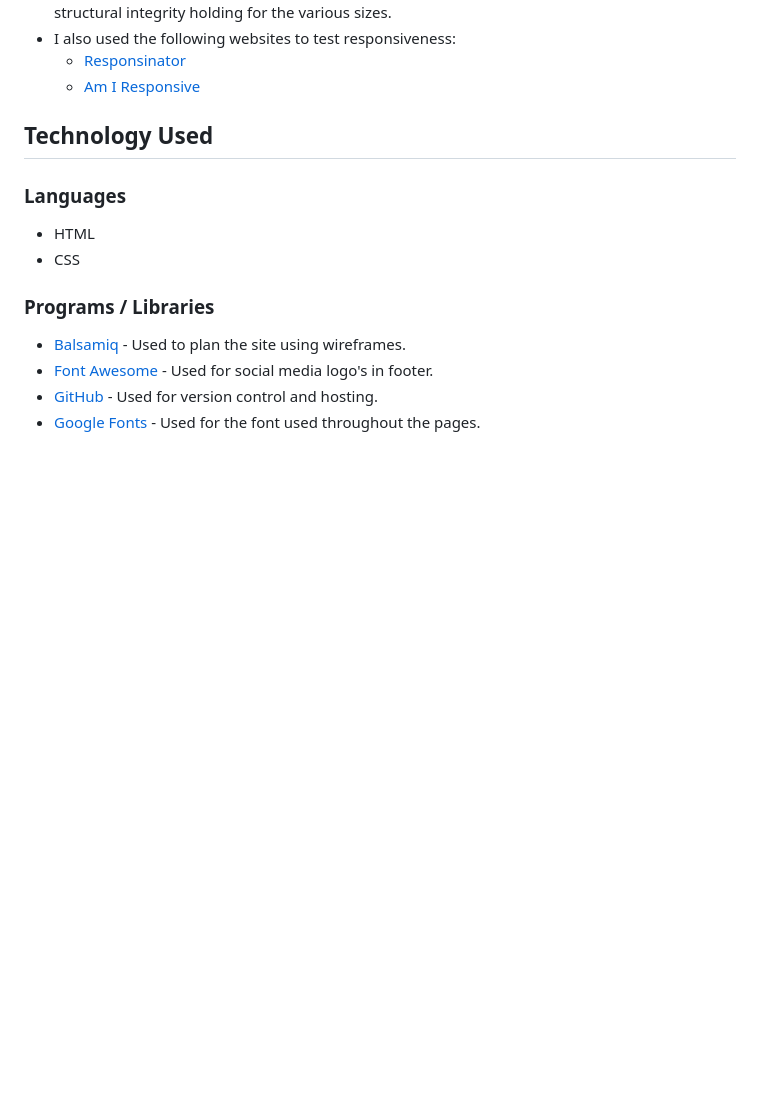
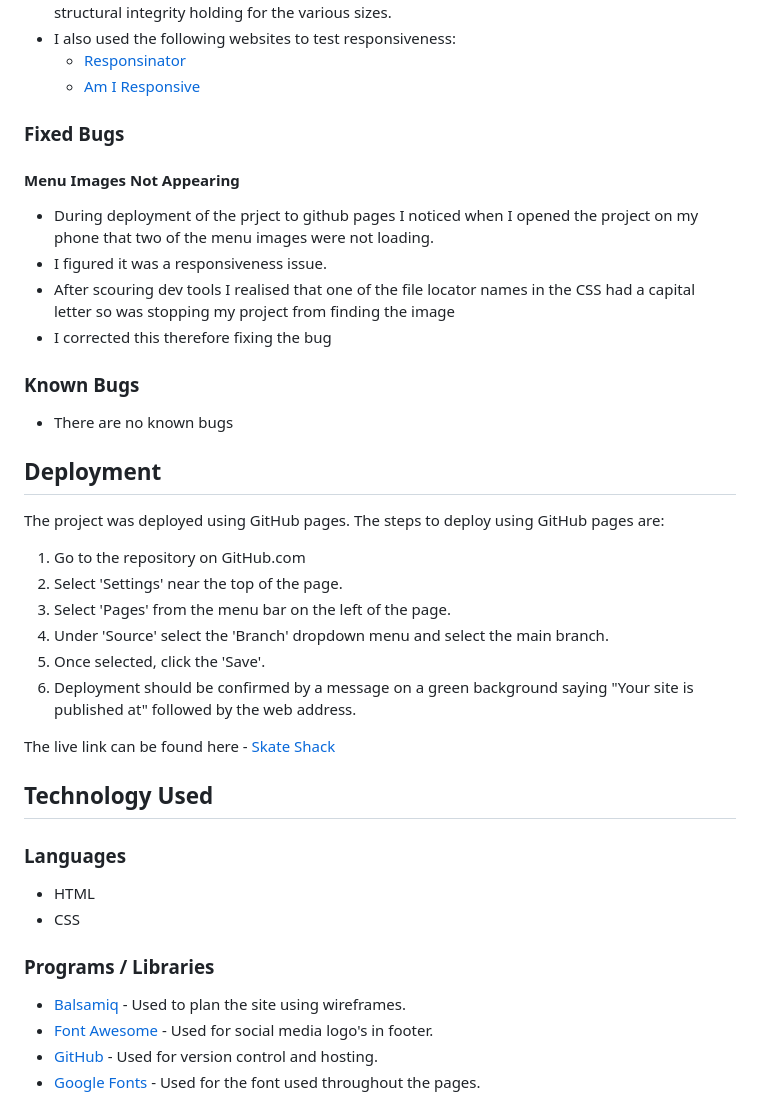
Before and after one commit to LewBeavenDev/SkateShack2.0, a Markdown page: README.md, the part around the change. Drawn GitHub-style; blank space fills up the shorter version.

Commit message:
Edited Readme ready for hand in

```diff
--- a/README.md
+++ b/README.md
@@ -200,6 +200,34 @@ Live link - [Skate Shack](https://lewbeavendev.github.io/SkateShack2.0/)
  - I also used the following websites to test responsiveness:
     - [Responsinator](http://www.responsinator.com/?url=https%3A%2F%2Flewbeavendev.github.io%2FSkateShack2.0%2F)
     - [Am I Responsive](https://ui.dev/amiresponsive?url=https://lewbeavendev.github.io/SkateShack2.0/)
+
+ ### Fixed Bugs
+
+ #### Menu Images Not Appearing
+
+   - During deployment of the prject to github pages I noticed when I opened the project on my phone that two of the menu images were not loading.
+   - I figured it was a responsiveness issue.
+   - After scouring dev tools I realised that one of the file locator names in the CSS had a capital letter so was stopping my project from finding the image
+   - I corrected this therefore fixing the bug
+
+
+ ### Known Bugs
+ - There are no known bugs
+
+ ## Deployment
+
+The project was deployed using GitHub pages. The steps to deploy using GitHub pages are:
+
+1. Go to the repository on GitHub.com
+2. Select 'Settings' near the top of the page.
+3. Select 'Pages' from the menu bar on the left of the page.
+4. Under 'Source' select the 'Branch' dropdown menu and select the main branch.
+5. Once selected, click the 'Save'.
+6. Deployment should be confirmed by a message on a green background saying "Your site is published at" followed by the web address.
+
+The live link can be found here - [Skate Shack](https://lewbeavendev.github.io/SkateShack2.0/)
+
+
  ## Technology Used
 
  ### Languages
```
